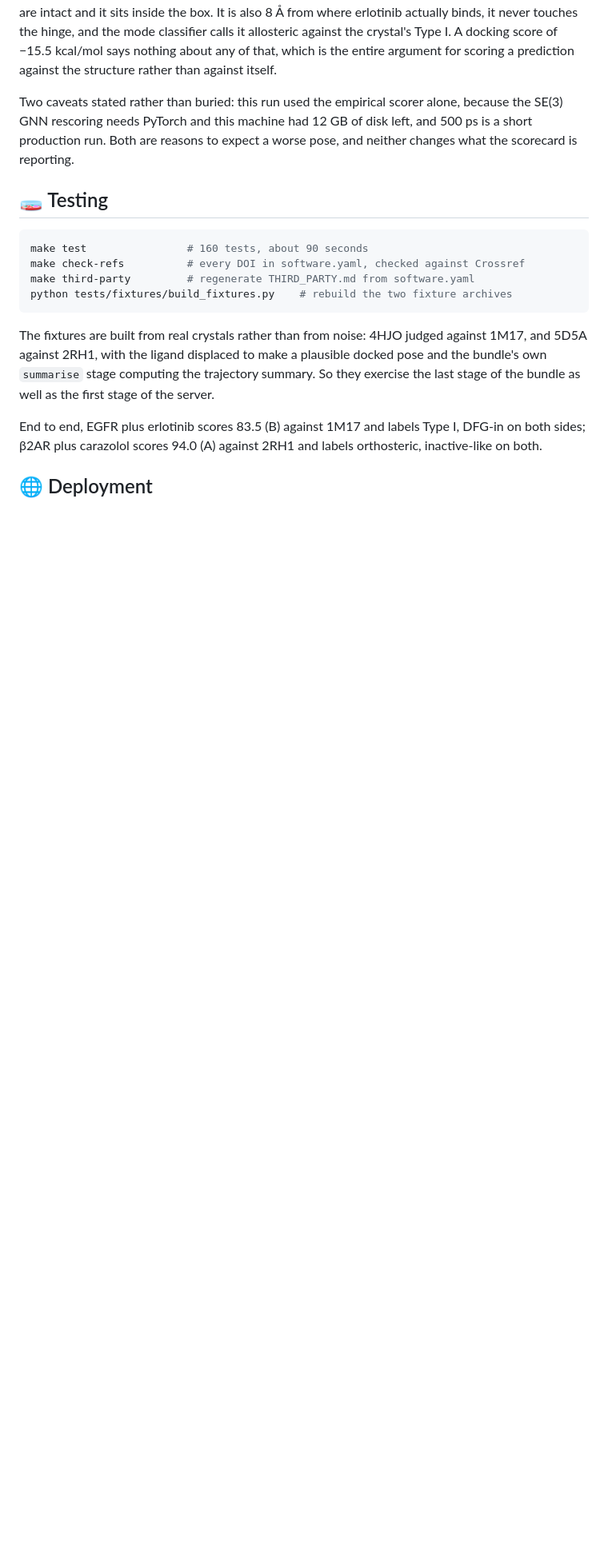
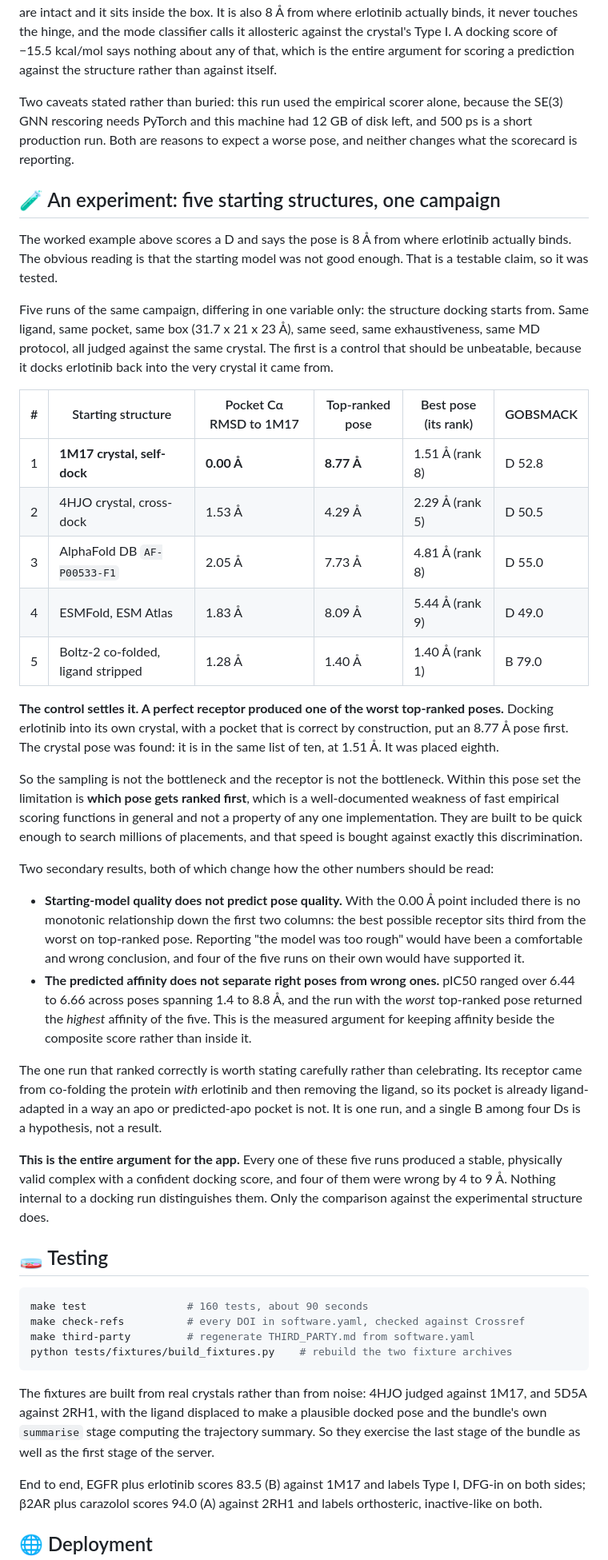
Before and after one commit to bellcheddar/GOBSMACKED, a Markdown page: README.md, the part around one of its changes. Shown at 80% size. Rendered like a GitHub page; blank space fills up the shorter version.

Commit message:
README: what five starting structures actually showed
The worked example scores a D and the comfortable reading is that the starting
model was too rough. Four of the five runs support that reading. The control
kills it: docking erlotinib back into its own crystal, with a pocket correct by
construction, ranked an 8.77 A pose first and put the 1.51 A crystal pose eighth
of ten. Sampling found the answer every time; ranking did not choose it.

Written as a property of fast empirical scoring functions as a class, which is
what it is, rather than as a verdict on the engine this app happens to ship.
Attribution to that engine stays where it belongs, in the stack table and
THIRD_PARTY.md.

Two secondary results are in the section because both change how the rest of the
README should be read: starting-model quality does not predict pose quality once
the 0.00 A point is included, and the predicted affinity ranged over 0.2 log
units across poses spanning 1.4 to 8.8 A, with the worst pose scoring highest.
That last one is the measured argument for keeping affinity beside the composite
score rather than inside it.

Roadmap: the experiment ticked off, and the follow-up added -- the 50 poses it
left have known distances to the crystal, so scoring functions can be ranked on
a fixed pose set without docking anything again.

Co-Authored-By: Claude Opus 5 (1M context) <noreply@anthropic.com>
Claude-Session: https://claude.ai/code/session_01L11zWULharkfydCNon2G9D

````diff
--- a/README.md
+++ b/README.md
@@ -281,6 +281,59 @@ SE(3) GNN rescoring needs PyTorch and this machine had 12 GB of disk left, and 5
 short production run. Both are reasons to expect a worse pose, and neither changes what the
 scorecard is reporting.
 
+## 🧪 An experiment: five starting structures, one campaign
+
+The worked example above scores a D and says the pose is 8 Å from where erlotinib
+actually binds. The obvious reading is that the starting model was not good enough. That
+is a testable claim, so it was tested.
+
+Five runs of the same campaign, differing in one variable only: the structure docking
+starts from. Same ligand, same pocket, same box (31.7 x 21 x 23 Å), same seed, same
+exhaustiveness, same MD protocol, all judged against the same crystal. The first is a
+control that should be unbeatable, because it docks erlotinib back into the very crystal
+it came from.
+
+| # | Starting structure | Pocket Cα RMSD to 1M17 | Top-ranked pose | Best pose (its rank) | GOBSMACK |
+|---|---|---|---|---|---|
+| 1 | **1M17 crystal, self-dock** | **0.00 Å** | **8.77 Å** | 1.51 Å (rank 8) | D 52.8 |
+| 2 | 4HJO crystal, cross-dock | 1.53 Å | 4.29 Å | 2.29 Å (rank 5) | D 50.5 |
+| 3 | AlphaFold DB `AF-P00533-F1` | 2.05 Å | 7.73 Å | 4.81 Å (rank 8) | D 55.0 |
+| 4 | ESMFold, ESM Atlas | 1.83 Å | 8.09 Å | 5.44 Å (rank 9) | D 49.0 |
+| 5 | Boltz-2 co-folded, ligand stripped | 1.28 Å | 1.40 Å | 1.40 Å (rank 1) | B 79.0 |
+
+**The control settles it. A perfect receptor produced one of the worst top-ranked
+poses.** Docking erlotinib into its own crystal, with a pocket that is correct by
+construction, put an 8.77 Å pose first. The crystal pose was found: it is in the same
+list of ten, at 1.51 Å. It was placed eighth.
+
+So the sampling is not the bottleneck and the receptor is not the bottleneck. Within
+this pose set the limitation is **which pose gets ranked first**, which is a
+well-documented weakness of fast empirical scoring functions in general and not a
+property of any one implementation. They are built to be quick enough to search millions
+of placements, and that speed is bought against exactly this discrimination.
+
+Two secondary results, both of which change how the other numbers should be read:
+
+- **Starting-model quality does not predict pose quality.** With the 0.00 Å point
+  included there is no monotonic relationship down the first two columns: the best
+  possible receptor sits third from the worst on top-ranked pose. Reporting "the model
+  was too rough" would have been a comfortable and wrong conclusion, and four of the five
+  runs on their own would have supported it.
+- **The predicted affinity does not separate right poses from wrong ones.** pIC50 ranged
+  over 6.44 to 6.66 across poses spanning 1.4 to 8.8 Å, and the run with the *worst*
+  top-ranked pose returned the *highest* affinity of the five. This is the measured
+  argument for keeping affinity beside the composite score rather than inside it.
+
+The one run that ranked correctly is worth stating carefully rather than celebrating.
+Its receptor came from co-folding the protein *with* erlotinib and then removing the
+ligand, so its pocket is already ligand-adapted in a way an apo or predicted-apo pocket
+is not. It is one run, and a single B among four Ds is a hypothesis, not a result.
+
+**This is the entire argument for the app.** Every one of these five runs produced a
+stable, physically valid complex with a confident docking score, and four of them were
+wrong by 4 to 9 Å. Nothing internal to a docking run distinguishes them. Only the
+comparison against the experimental structure does.
+
 ## 🧫 Testing
 
 ```bash
````
Also changed, not shown: other parts of README.md (+2 -0 lines).
